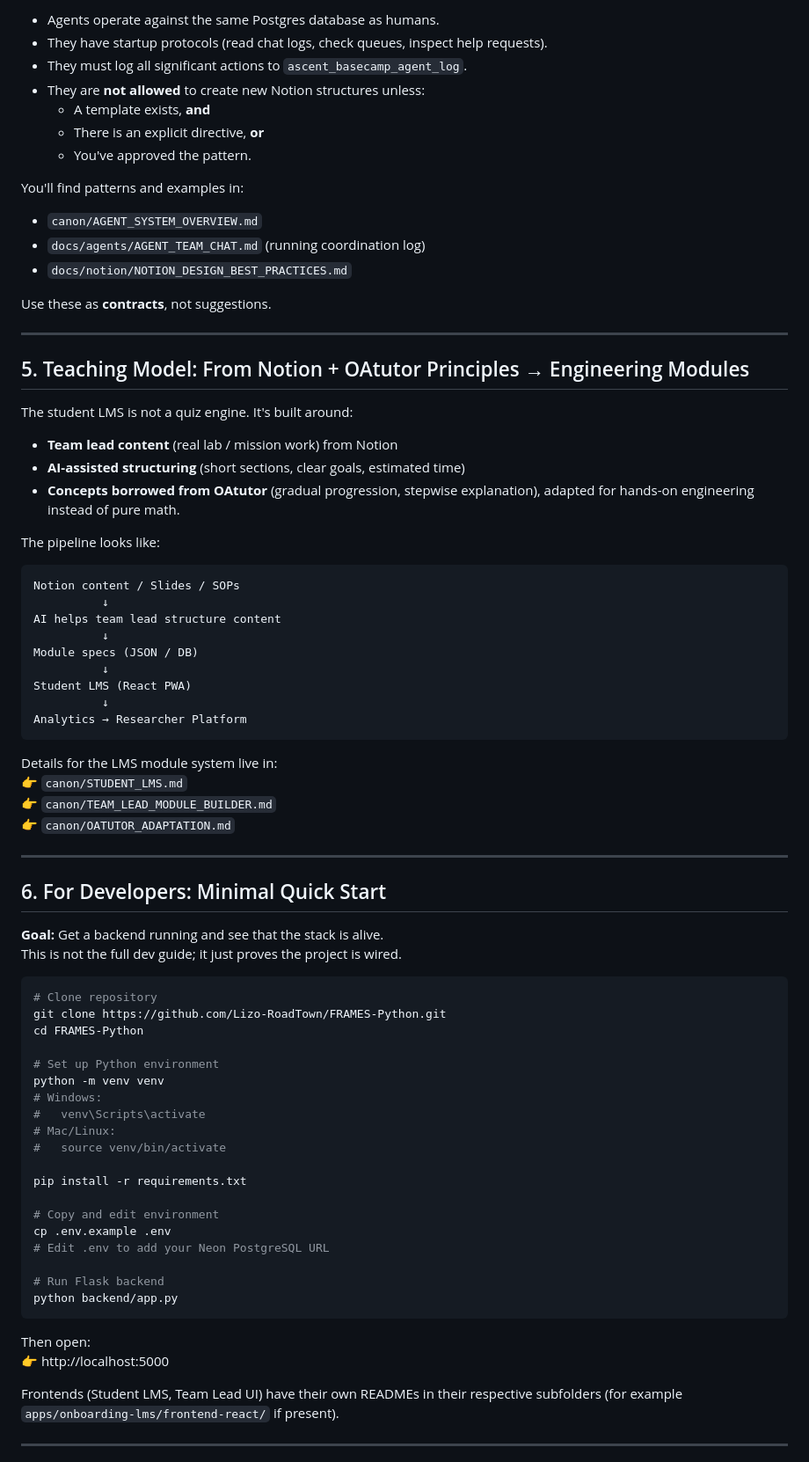
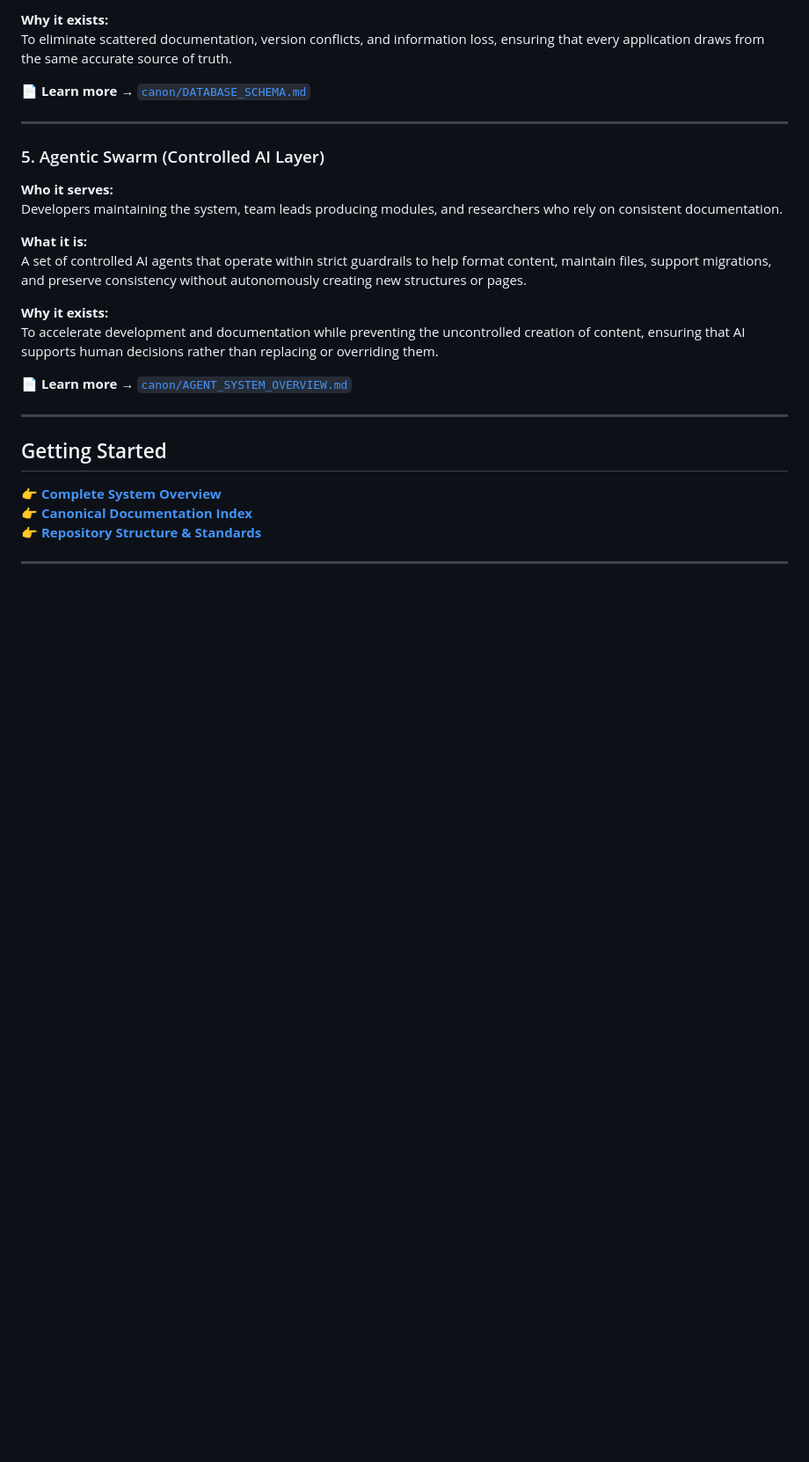
Before and after one commit to Lizo-RoadTown/FRAMES-Python, a Markdown page: README.md, the part around the change printed below. Shown: that part at 88% size. GitHub-like rendering; blank space fills up the shorter version.

````diff
--- a/README.md
+++ b/README.md
@@ -163,81 +117,31 @@ The agentic layer is not a mysterious swarm. It has explicit rules:
 
-- Agents operate against the same Postgres database as humans.
-- They have startup protocols (read chat logs, check queues, inspect help requests).
-- They must log all significant actions to `ascent_basecamp_agent_log`.
-- They are **not allowed** to create new Notion structures unless:
-  - A template exists, **and**
-  - There is an explicit directive, **or**
-  - You've approved the pattern.
+**Why it exists:**
+To eliminate scattered documentation, version conflicts, and information loss, ensuring that every application draws from the same accurate source of truth.
 
-You'll find patterns and examples in:
-- `canon/AGENT_SYSTEM_OVERVIEW.md`
-- `docs/agents/AGENT_TEAM_CHAT.md` (running coordination log)
-- `docs/notion/NOTION_DESIGN_BEST_PRACTICES.md`
-
-Use these as **contracts**, not suggestions.
+📄 **Learn more** → [`canon/DATABASE_SCHEMA.md`](canon/DATABASE_SCHEMA.md)
 
 ---
 
-## 5. Teaching Model: From Notion + OAtutor Principles → Engineering Modules
+### 5. Agentic Swarm (Controlled AI Layer)
 
-The student LMS is not a quiz engine. It's built around:
+**Who it serves:**
+Developers maintaining the system, team leads producing modules, and researchers who rely on consistent documentation.
 
-- **Team lead content** (real lab / mission work) from Notion
-- **AI-assisted structuring** (short sections, clear goals, estimated time)
-- **Concepts borrowed from OAtutor** (gradual progression, stepwise explanation), adapted for hands-on engineering instead of pure math.
+**What it is:**
+A set of controlled AI agents that operate within strict guardrails to help format content, maintain files, support migrations, and preserve consistency without autonomously creating new structures or pages.
 
-The pipeline looks like:
+**Why it exists:**
+To accelerate development and documentation while preventing the uncontrolled creation of content, ensuring that AI supports human decisions rather than replacing or overriding them.
 
-```
-Notion content / Slides / SOPs
-          ↓
-AI helps team lead structure content
-          ↓
-Module specs (JSON / DB)
-          ↓
-Student LMS (React PWA)
-          ↓
-Analytics → Researcher Platform
-```
-
-Details for the LMS module system live in:
-👉 `canon/STUDENT_LMS.md`
-👉 `canon/TEAM_LEAD_MODULE_BUILDER.md`
-👉 `canon/OATUTOR_ADAPTATION.md`
+📄 **Learn more** → [`canon/AGENT_SYSTEM_OVERVIEW.md`](canon/AGENT_SYSTEM_OVERVIEW.md)
 
 ---
 
-## 6. For Developers: Minimal Quick Start
+## Getting Started
 
-**Goal:** Get a backend running and see that the stack is alive.
-This is not the full dev guide; it just proves the project is wired.
-
-```bash
-# Clone repository
-git clone https://github.com/Lizo-RoadTown/FRAMES-Python.git
-cd FRAMES-Python
-
-# Set up Python environment
-python -m venv venv
-# Windows:
-#   venv\Scripts\activate
-# Mac/Linux:
-#   source venv/bin/activate
-
-pip install -r requirements.txt
-
-# Copy and edit environment
-cp .env.example .env
-# Edit .env to add your Neon PostgreSQL URL
-
-# Run Flask backend
-python backend/app.py
-```
-
-Then open:
-👉 http://localhost:5000
-
-Frontends (Student LMS, Team Lead UI) have their own READMEs in their respective subfolders (for example `apps/onboarding-lms/frontend-react/` if present).
+👉 **[Complete System Overview](canon/SYSTEM_OVERVIEW.md)**
+👉 **[Canonical Documentation Index](canon/INDEX.md)**
+👉 **[Repository Structure & Standards](canon/FILE_STRUCTURE_AND_STANDARDS.md)**
 
 ---
 
````
Also changed, not shown: other parts of README.md (+76 -156 lines).
